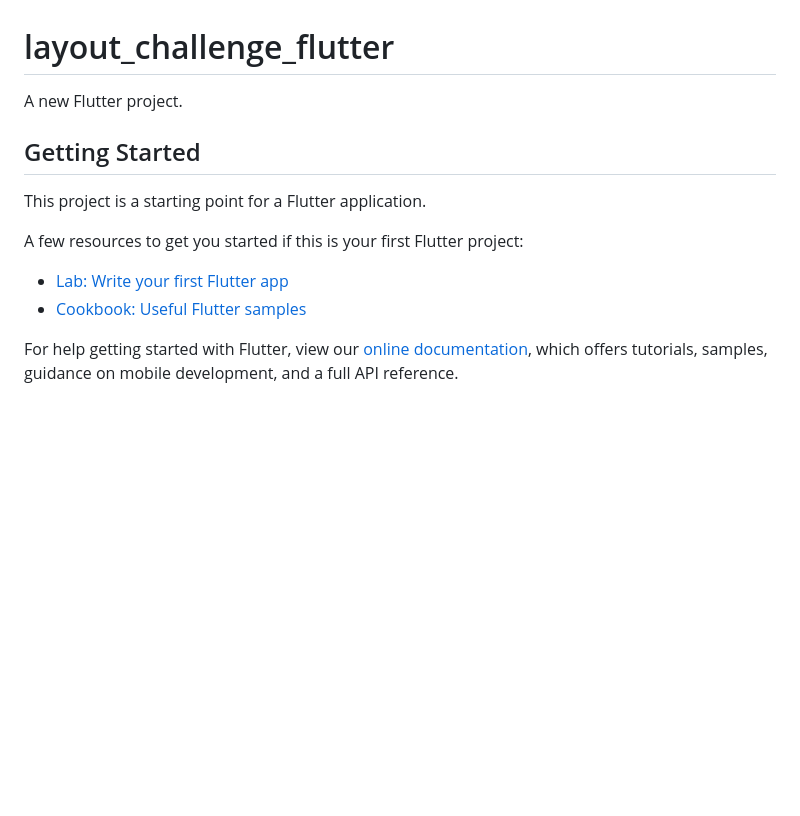
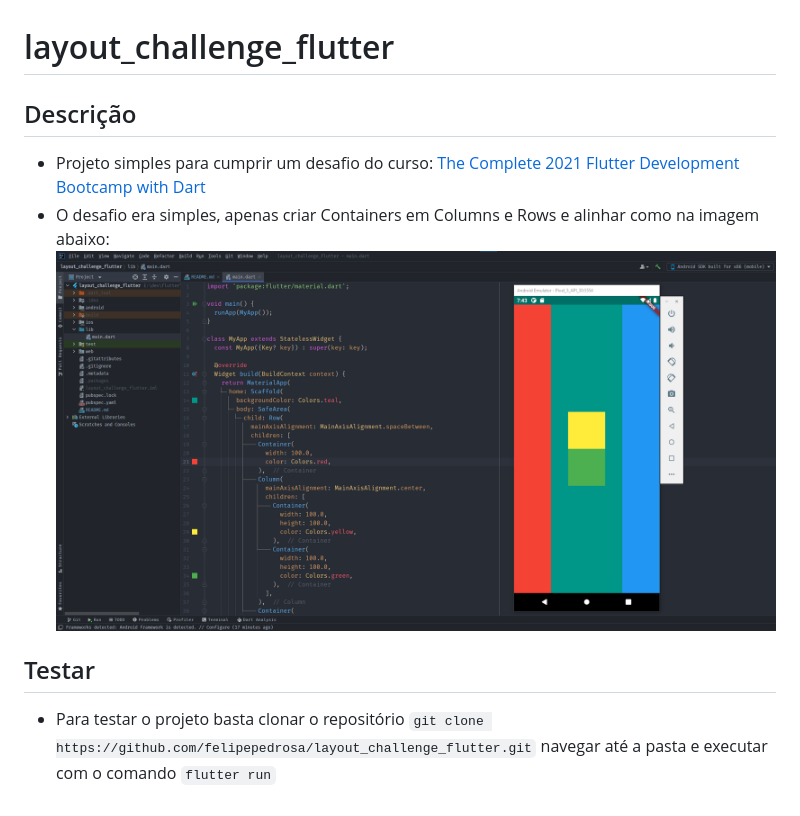
Before and after one commit to felipepedrosa/layout_challenge_flutter, a Markdown page: README.md, the part around the change. Drawn GitHub-style; pictures changed too: finalizado.png (added); blank space fills up the shorter version.

Commit message:
Criado readme.md

````diff
--- a/README.md
+++ b/README.md
@@ -1,16 +1,10 @@
 # layout_challenge_flutter
 
-A new Flutter project.
+## Descrição
+- Projeto simples para cumprir um desafio do
+  curso: [The Complete 2021 Flutter Development Bootcamp with Dart](https://www.udemy.com/course/flutter-bootcamp-with-dart/)
+- O desafio era simples, apenas criar Containers em Columns e Rows e alinhar como na imagem abaixo:
+  ![Desafio finalizado](finalizado.png)
 
-## Getting Started
-
-This project is a starting point for a Flutter application.
-
-A few resources to get you started if this is your first Flutter project:
-
-- [Lab: Write your first Flutter app](https://flutter.dev/docs/get-started/codelab)
-- [Cookbook: Useful Flutter samples](https://flutter.dev/docs/cookbook)
-
-For help getting started with Flutter, view our
-[online documentation](https://flutter.dev/docs), which offers tutorials,
-samples, guidance on mobile development, and a full API reference.
+## Testar
+  - Para testar o projeto basta clonar o repositório ```git clone https://github.com/felipepedrosa/layout_challenge_flutter.git``` navegar até a pasta e executar com o comando ```flutter run```
````
